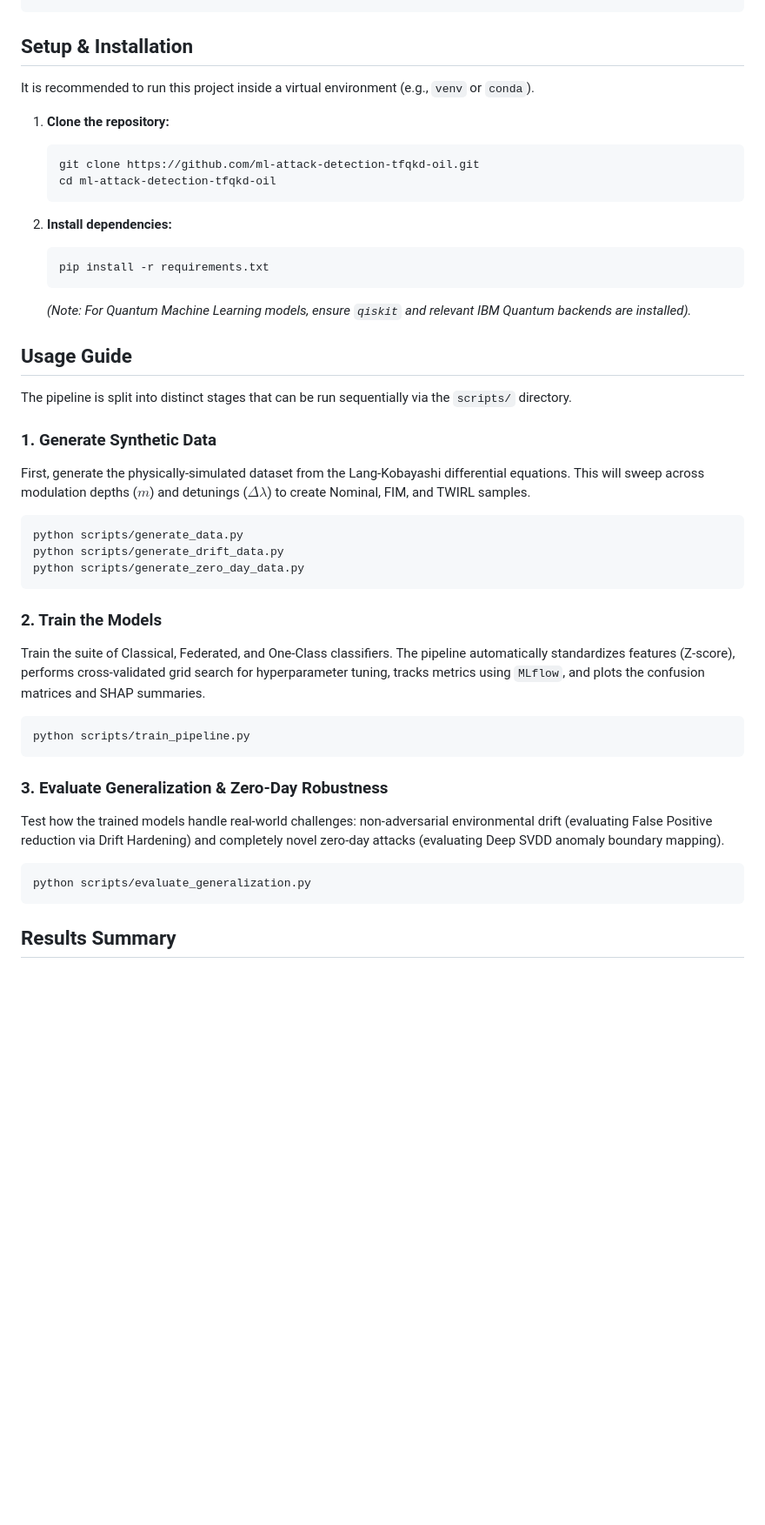
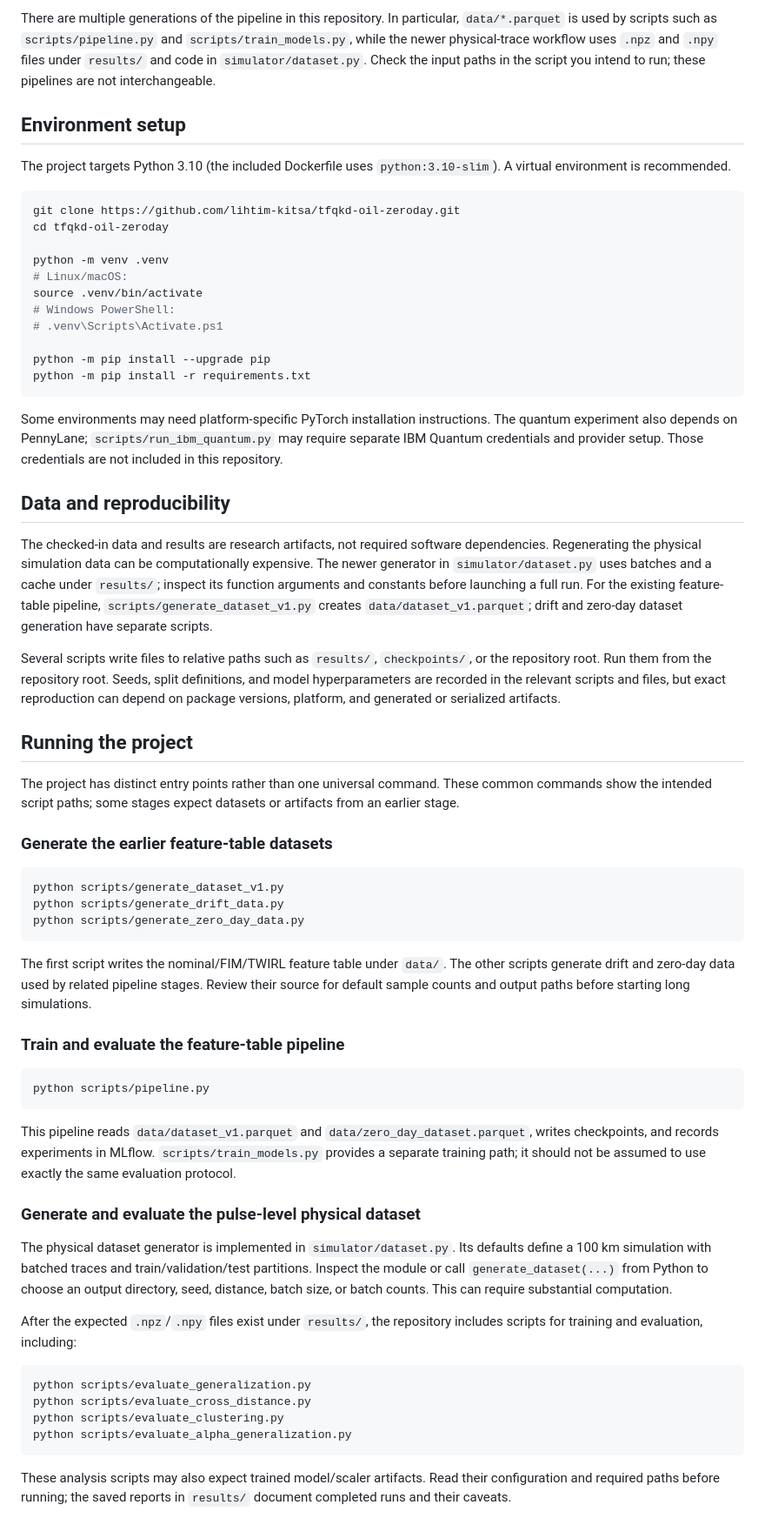
Before and after one commit to lihtim-kitsa/tfqkd-oil-zeroday, a Markdown page: README.md, the part around one of its changes. Shown at 87% size. Drawn GitHub-style; blank space fills up the shorter version.

````diff
--- a/README.md
+++ b/README.md
@@ -45,44 +47,65 @@ Instead of relying on basic Quantum Bit Error Rate (QBER) thresholding—which t
+There are multiple generations of the pipeline in this repository. In particular, `data/*.parquet` is used by scripts such as `scripts/pipeline.py` and `scripts/train_models.py`, while the newer physical-trace workflow uses `.npz` and `.npy` files under `results/` and code in `simulator/dataset.py`. Check the input paths in the script you intend to run; these pipelines are not interchangeable.
+
+## Environment setup
+
+The project targets Python 3.10 (the included Dockerfile uses `python:3.10-slim`). A virtual environment is recommended.
+
+```bash
+git clone https://github.com/lihtim-kitsa/tfqkd-oil-zeroday.git
+cd tfqkd-oil-zeroday
+
+python -m venv .venv
+# Linux/macOS:
+source .venv/bin/activate
+# Windows PowerShell:
+# .venv\Scripts\Activate.ps1
+
+python -m pip install --upgrade pip
+python -m pip install -r requirements.txt
 ```
 
-## Setup & Installation
+Some environments may need platform-specific PyTorch installation instructions. The quantum experiment also depends on PennyLane; `scripts/run_ibm_quantum.py` may require separate IBM Quantum credentials and provider setup. Those credentials are not included in this repository.
 
-It is recommended to run this project inside a virtual environment (e.g., `venv` or `conda`).
+## Data and reproducibility
 
-1. **Clone the repository:**
-   ```bash
-   git clone https://github.com/ml-attack-detection-tfqkd-oil.git
-   cd ml-attack-detection-tfqkd-oil
-   ```
+The checked-in data and results are research artifacts, not required software dependencies. Regenerating the physical simulation data can be computationally expensive. The newer generator in `simulator/dataset.py` uses batches and a cache under `results/`; inspect its function arguments and constants before launching a full run. For the existing feature-table pipeline, `scripts/generate_dataset_v1.py` creates `data/dataset_v1.parquet`; drift and zero-day dataset generation have separate scripts.
 
-2. **Install dependencies:**
-   ```bash
-   pip install -r requirements.txt
-   ```
-   *(Note: For Quantum Machine Learning models, ensure `qiskit` and relevant IBM Quantum backends are installed).*
+Several scripts write files to relative paths such as `results/`, `checkpoints/`, or the repository root. Run them from the repository root. Seeds, split definitions, and model hyperparameters are recorded in the relevant scripts and files, but exact reproduction can depend on package versions, platform, and generated or serialized artifacts.
 
-## Usage Guide
+## Running the project
 
-The pipeline is split into distinct stages that can be run sequentially via the `scripts/` directory.
+The project has distinct entry points rather than one universal command. These common commands show the intended script paths; some stages expect datasets or artifacts from an earlier stage.
 
-### 1. Generate Synthetic Data
-First, generate the physically-simulated dataset from the Lang-Kobayashi differential equations. This will sweep across modulation depths ($m$) and detunings ($\Delta\lambda$) to create Nominal, FIM, and TWIRL samples.
+### Generate the earlier feature-table datasets
+
 ```bash
-python scripts/generate_data.py
+python scripts/generate_dataset_v1.py
 python scripts/generate_drift_data.py
 python scripts/generate_zero_day_data.py
 ```
 
-### 2. Train the Models
-Train the suite of Classical, Federated, and One-Class classifiers. The pipeline automatically standardizes features (Z-score), performs cross-validated grid search for hyperparameter tuning, tracks metrics using `MLflow`, and plots the confusion matrices and SHAP summaries.
+The first script writes the nominal/FIM/TWIRL feature table under `data/`. The other scripts generate drift and zero-day data used by related pipeline stages. Review their source for default sample counts and output paths before starting long simulations.
+
+### Train and evaluate the feature-table pipeline
+
 ```bash
-python scripts/train_pipeline.py
+python scripts/pipeline.py
 ```
 
-### 3. Evaluate Generalization & Zero-Day Robustness
-Test how the trained models handle real-world challenges: non-adversarial environmental drift (evaluating False Positive reduction via Drift Hardening) and completely novel zero-day attacks (evaluating Deep SVDD anomaly boundary mapping).
+This pipeline reads `data/dataset_v1.parquet` and `data/zero_day_dataset.parquet`, writes checkpoints, and records experiments in MLflow. `scripts/train_models.py` provides a separate training path; it should not be assumed to use exactly the same evaluation protocol.
+
+### Generate and evaluate the pulse-level physical dataset
+
+The physical dataset generator is implemented in `simulator/dataset.py`. Its defaults define a 100 km simulation with batched traces and train/validation/test partitions. Inspect the module or call `generate_dataset(...)` from Python to choose an output directory, seed, distance, batch size, or batch counts. This can require substantial computation.
+
+After the expected `.npz`/`.npy` files exist under `results/`, the repository includes scripts for training and evaluation, including:
+
 ```bash
 python scripts/evaluate_generalization.py
+python scripts/evaluate_cross_distance.py
+python scripts/evaluate_clustering.py
+python scripts/evaluate_alpha_generalization.py
 ```
 
-## Results Summary
+These analysis scripts may also expect trained model/scaler artifacts. Read their configuration and required paths before running; the saved reports in `results/` document completed runs and their caveats.
 
````
Also changed, not shown: other parts of README.md (+78 -42 lines).
